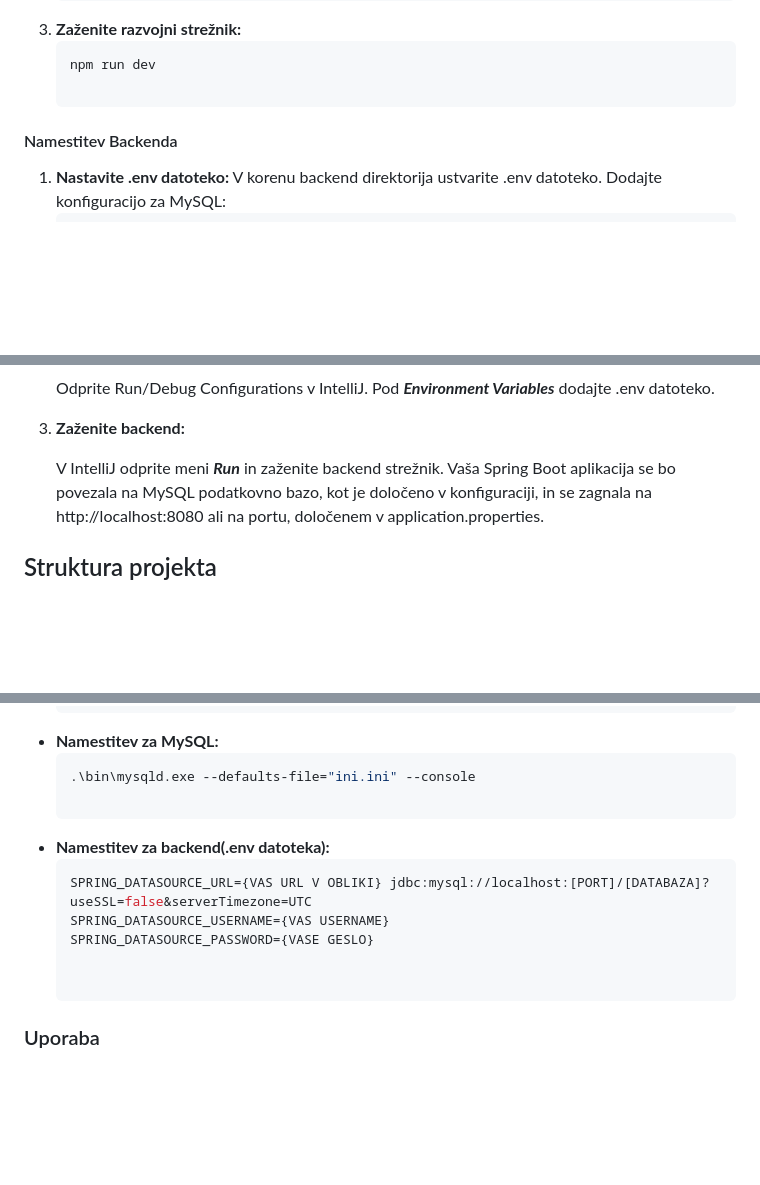
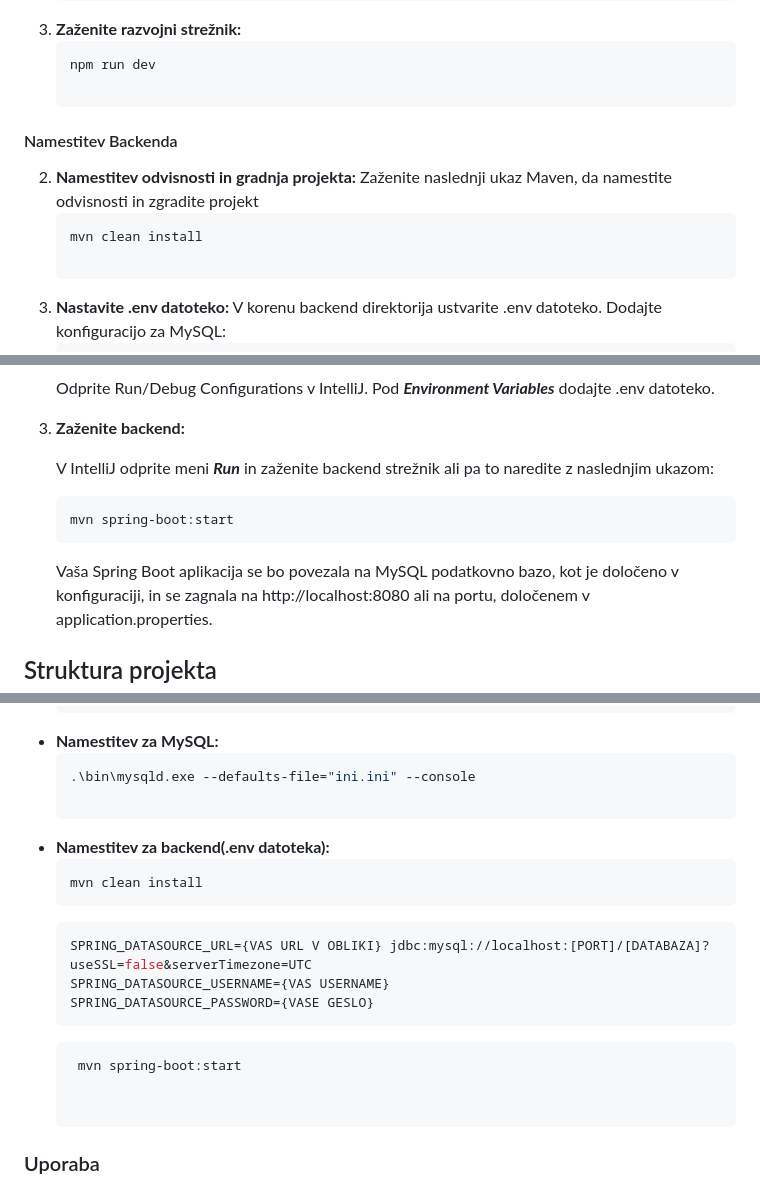
Before and after one commit to Gjoce/To-do-application, a Markdown page: README.md, 3 parts joined by grey strips. GitHub-like rendering; blank space fills up the shorter version.

````diff
--- a/README.md
+++ b/README.md
@@ -88,6 +88,11 @@ Ta projekt je **Aplikacija To-Do**, ki sestoji iz **React frontenda** (uporaba V
 
 #### Namestitev Backenda
 
+2. **Namestitev odvisnosti in gradnja projekta:**
+    Zaženite naslednji ukaz Maven, da namestite odvisnosti in zgradite projekt
+   ```bash
+   mvn clean install
+
 1. **Nastavite .env datoteko:**
      V korenu backend direktorija ustvarite .env datoteko.
      Dodajte konfiguracijo za MySQL:
@@ -104,7 +109,10 @@ Ta projekt je **Aplikacija To-Do**, ki sestoji iz **React frontenda** (uporaba V
 
 3. **Zaženite backend:**
 
-    V IntelliJ odprite meni ***Run*** in zaženite backend strežnik.
+    V IntelliJ odprite meni ***Run*** in zaženite backend strežnik ali pa to naredite z naslednjim ukazom:
+     ```bash
+     mvn spring-boot:start
+     ```
     Vaša Spring Boot aplikacija se bo povezala na MySQL podatkovno bazo, kot je določeno v konfiguraciji, in se zagnala na http://localhost:8080        ali na portu, določenem v application.properties.
 
 
@@ -212,9 +220,15 @@ Tu so skripte, ki jih uporabljate v namestitvi za zagon projekta:
 
 - **Namestitev za backend(.env datoteka):**
    ```bash
+   mvn clean install
+   ```
+   ```bash
    SPRING_DATASOURCE_URL={VAS URL V OBLIKI} jdbc:mysql://localhost:[PORT]/[DATABAZA]?useSSL=false&serverTimezone=UTC
    SPRING_DATASOURCE_USERNAME={VAS USERNAME}
    SPRING_DATASOURCE_PASSWORD={VASE GESLO}
+   ```
+    ```bash
+     mvn spring-boot:start
 
 
 ### Uporaba
````
